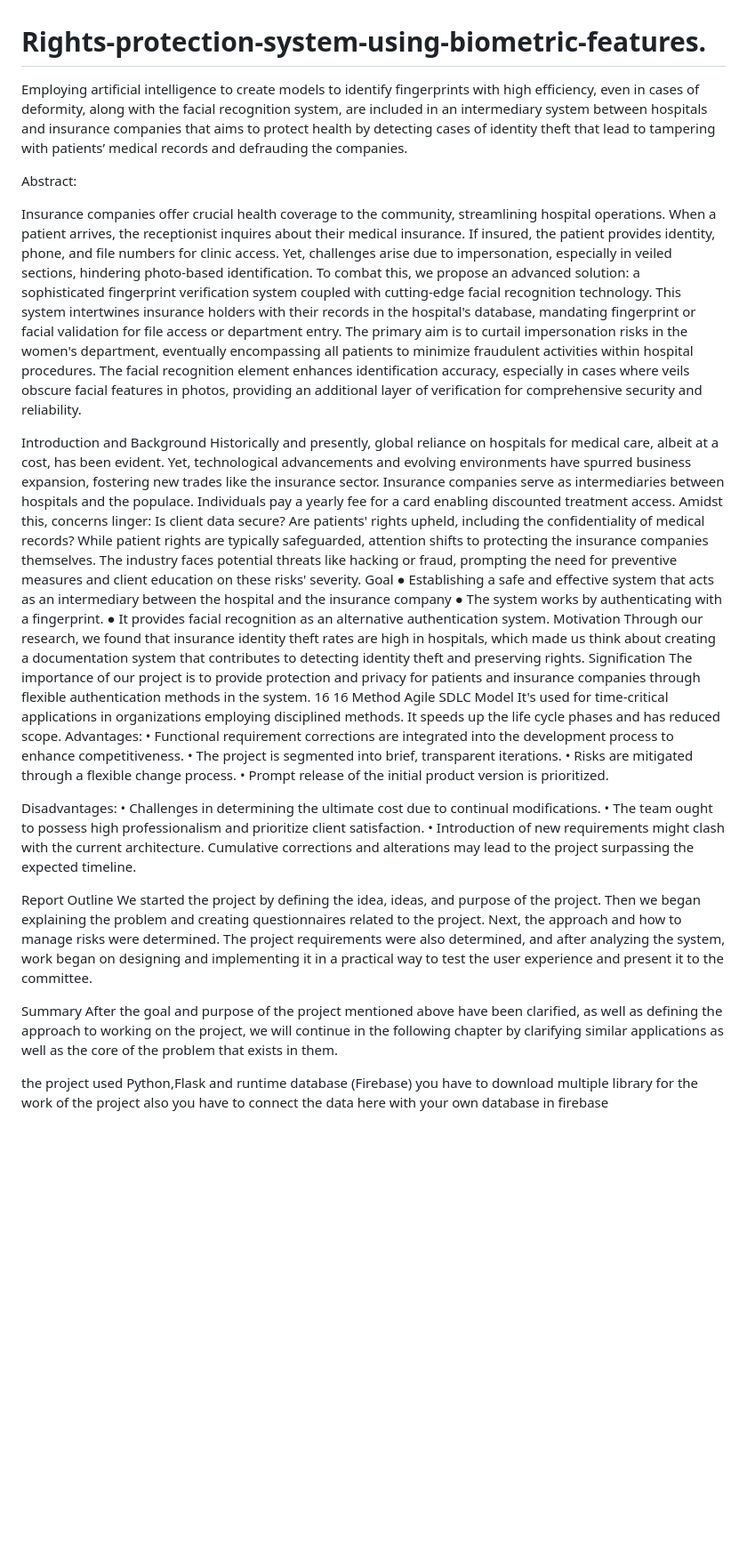
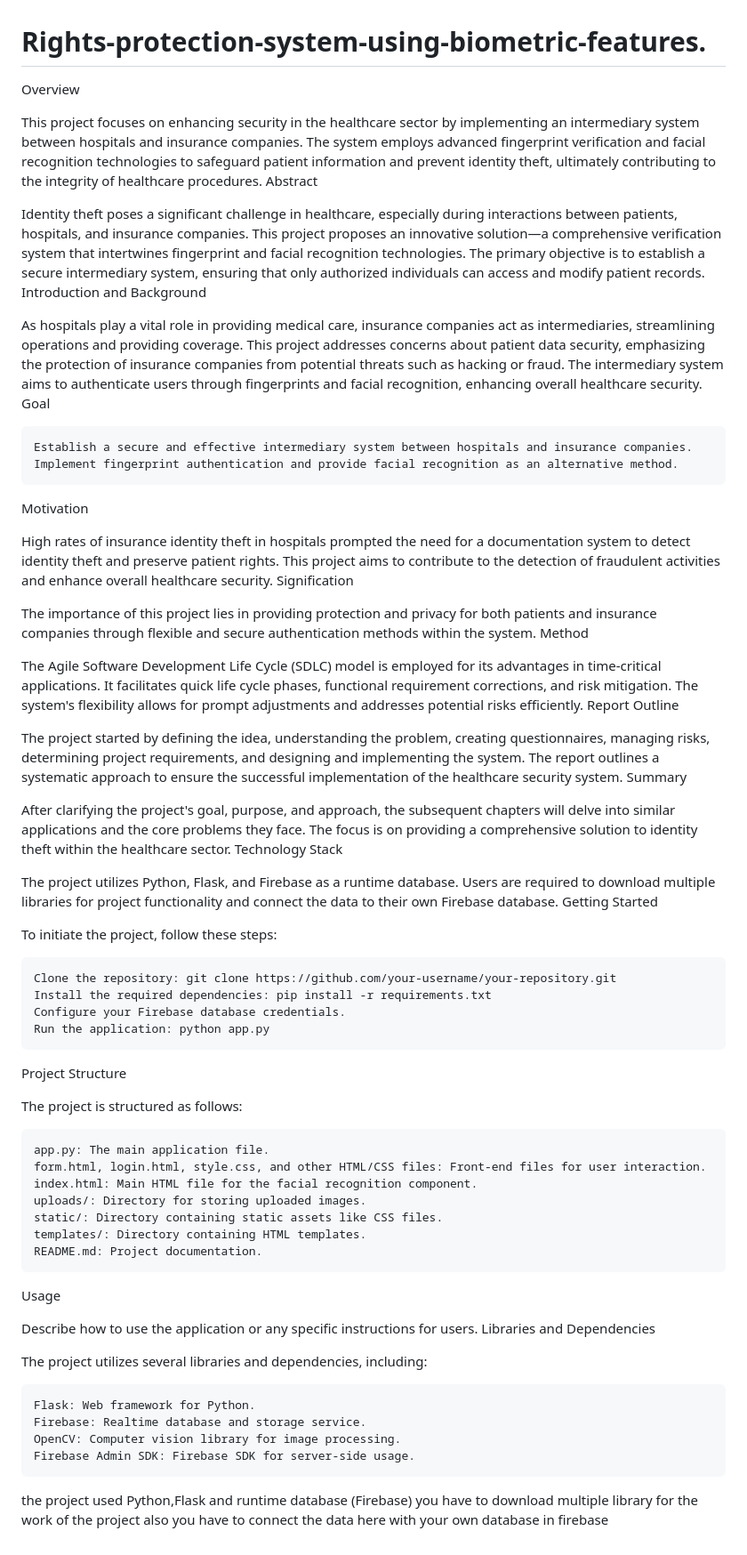
Before and after one commit to shamam99/Rights-protection-system-using-biometric-features., a Markdown page: README.md, the part around the change. Shown at 89% size. GitHub-like rendering; blank space fills up the shorter version.

```diff
--- a/README.md
+++ b/README.md
@@ -1,59 +1,68 @@
 # Rights-protection-system-using-biometric-features.
-Employing artificial intelligence to create models to identify fingerprints with high efficiency, even in cases of deformity, along with the facial recognition system, are included in an
-intermediary system between hospitals and insurance companies that aims to protect health by detecting cases of identity theft that lead to tampering with patients’ medical records and defrauding the companies.
+Overview
 
+This project focuses on enhancing security in the healthcare sector by implementing an intermediary system between hospitals and insurance companies. The system employs advanced fingerprint verification and facial recognition technologies to safeguard patient information and prevent identity theft, ultimately contributing to the integrity of healthcare procedures.
+Abstract
 
+Identity theft poses a significant challenge in healthcare, especially during interactions between patients, hospitals, and insurance companies. This project proposes an innovative solution—a comprehensive verification system that intertwines fingerprint and facial recognition technologies. The primary objective is to establish a secure intermediary system, ensuring that only authorized individuals can access and modify patient records.
+Introduction and Background
 
-Abstract:
+As hospitals play a vital role in providing medical care, insurance companies act as intermediaries, streamlining operations and providing coverage. This project addresses concerns about patient data security, emphasizing the protection of insurance companies from potential threats such as hacking or fraud. The intermediary system aims to authenticate users through fingerprints and facial recognition, enhancing overall healthcare security.
+Goal
 
-Insurance companies offer crucial health coverage to the community, streamlining hospital operations. When a patient arrives, the receptionist inquires about their medical insurance. If insured, the patient provides identity, phone, and file numbers for clinic access. Yet, challenges arise due to impersonation, especially in veiled sections, hindering photo-based identification.
-To combat this, we propose an advanced solution: a sophisticated fingerprint verification system coupled with cutting-edge facial recognition technology. This system intertwines insurance holders with their records in the hospital's database, mandating fingerprint or facial validation for file access or department entry. The primary aim is to curtail impersonation risks in the women's department, eventually encompassing all patients to minimize fraudulent activities within hospital procedures. The facial recognition element enhances identification accuracy, especially in cases where veils obscure facial features in photos, providing an additional layer of verification for comprehensive security and reliability.
+    Establish a secure and effective intermediary system between hospitals and insurance companies.
+    Implement fingerprint authentication and provide facial recognition as an alternative method.
 
+Motivation
 
-Introduction and Background
-Historically and presently, global reliance on hospitals for medical care, albeit at a cost, has been evident. Yet, technological advancements and evolving environments have spurred business expansion, fostering new trades like the insurance sector.
-Insurance companies serve as intermediaries between hospitals and the populace. Individuals pay a yearly fee for a card enabling discounted treatment access. Amidst this, concerns linger: Is client data secure? Are patients' rights upheld, including the confidentiality of medical records?
-While patient rights are typically safeguarded, attention shifts to protecting the insurance companies themselves. The industry faces potential threats like hacking or fraud, prompting the need for preventive measures and client education on these risks' severity.
-Goal
-●
-Establishing a safe and effective system that acts as an intermediary between the hospital and the insurance company
-●
-The system works by authenticating with a fingerprint.
-●
-It provides facial recognition as an alternative authentication system.
-Motivation
-Through our research, we found that insurance identity theft rates are high in hospitals, which made us think about creating a documentation system that contributes to detecting identity theft and preserving rights.
+High rates of insurance identity theft in hospitals prompted the need for a documentation system to detect identity theft and preserve patient rights. This project aims to contribute to the detection of fraudulent activities and enhance overall healthcare security.
 Signification
-The importance of our project is to provide protection and privacy for patients and insurance companies through flexible authentication methods in the system.
-16
-16
+
+The importance of this project lies in providing protection and privacy for both patients and insurance companies through flexible and secure authentication methods within the system.
 Method
-Agile SDLC Model
-It's used for time-critical applications in organizations employing disciplined methods. It speeds up the life cycle phases and has reduced scope.
-Advantages:
-•
-Functional requirement corrections are integrated into the development process to enhance competitiveness.
-•
-The project is segmented into brief, transparent iterations.
-•
-Risks are mitigated through a flexible change process.
-•
-Prompt release of the initial product version is prioritized.
 
-Disadvantages:
-•
-Challenges in determining the ultimate cost due to continual modifications.
-•
-The team ought to possess high professionalism and prioritize client satisfaction.
-•
-Introduction of new requirements might clash with the current architecture.
-Cumulative corrections and alterations may lead to the project surpassing the expected timeline.
+The Agile Software Development Life Cycle (SDLC) model is employed for its advantages in time-critical applications. It facilitates quick life cycle phases, functional requirement corrections, and risk mitigation. The system's flexibility allows for prompt adjustments and addresses potential risks efficiently.
+Report Outline
 
-Report Outline
-We started the project by defining the idea, ideas, and purpose of the project. Then we began explaining the problem and creating questionnaires related to the project. Next, the approach and how to manage risks were determined. The project requirements were also determined, and after analyzing the system, work began on designing and implementing it in a practical way to test the user experience and present it to the committee.
+The project started by defining the idea, understanding the problem, creating questionnaires, managing risks, determining project requirements, and designing and implementing the system. The report outlines a systematic approach to ensure the successful implementation of the healthcare security system.
+Summary
 
-Summary
-After the goal and purpose of the project mentioned above have been clarified, as well as defining the approach to working on the project, we will continue in the following chapter by clarifying similar applications as well as the core of the problem that exists in them.
+After clarifying the project's goal, purpose, and approach, the subsequent chapters will delve into similar applications and the core problems they face. The focus is on providing a comprehensive solution to identity theft within the healthcare sector.
+Technology Stack
+
+The project utilizes Python, Flask, and Firebase as a runtime database. Users are required to download multiple libraries for project functionality and connect the data to their own Firebase database.
+Getting Started
+
+To initiate the project, follow these steps:
+
+    Clone the repository: git clone https://github.com/your-username/your-repository.git
+    Install the required dependencies: pip install -r requirements.txt
+    Configure your Firebase database credentials.
+    Run the application: python app.py
+
+Project Structure
+
+The project is structured as follows:
+
+    app.py: The main application file.
+    form.html, login.html, style.css, and other HTML/CSS files: Front-end files for user interaction.
+    index.html: Main HTML file for the facial recognition component.
+    uploads/: Directory for storing uploaded images.
+    static/: Directory containing static assets like CSS files.
+    templates/: Directory containing HTML templates.
+    README.md: Project documentation.
+
+Usage
+
+Describe how to use the application or any specific instructions for users.
+Libraries and Dependencies
+
+The project utilizes several libraries and dependencies, including:
+
+    Flask: Web framework for Python.
+    Firebase: Realtime database and storage service.
+    OpenCV: Computer vision library for image processing.
+    Firebase Admin SDK: Firebase SDK for server-side usage.
 
 
 
```
